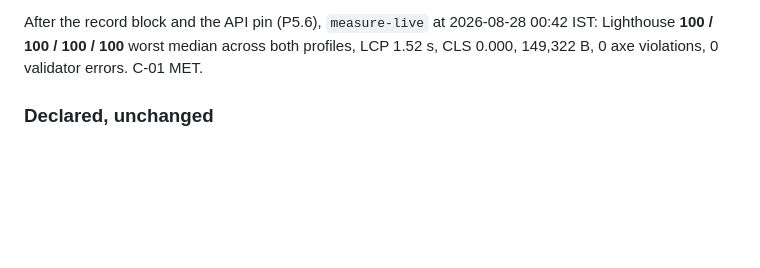
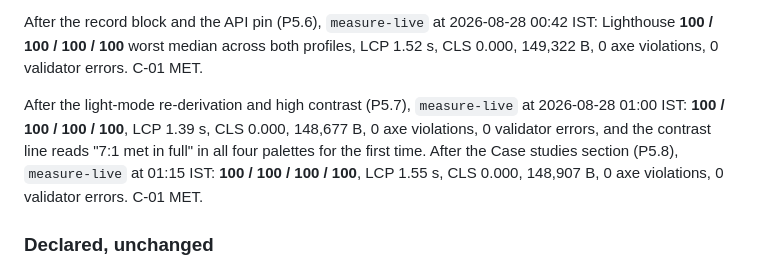
Before and after one commit to MohdSaifHussain/mohdsaifhussain.github.io, a Markdown page: CHANGELOG.md, the part around the change. GitHub-like rendering; blank space fills up the shorter version.

Commit message:
docs: record the P5.7 and P5.8 measurements
Co-Authored-By: Claude Fable 5 <noreply@anthropic.com>
Claude-Session: https://claude.ai/code/session_01UCaTtfdQg57didBT24gY5r

```diff
--- a/CHANGELOG.md
+++ b/CHANGELOG.md
@@ -111,6 +111,14 @@ After the record block and the API pin (P5.6), `measure-live` at 2026-08-28
 00:42 IST: Lighthouse **100 / 100 / 100 / 100** worst median across both
 profiles, LCP 1.52 s, CLS 0.000, 149,322 B, 0 axe violations, 0 validator
 errors. C-01 MET.
+
+After the light-mode re-derivation and high contrast (P5.7), `measure-live`
+at 2026-08-28 01:00 IST: **100 / 100 / 100 / 100**, LCP 1.39 s, CLS 0.000,
+148,677 B, 0 axe violations, 0 validator errors, and the contrast line reads
+"7:1 met in full" in all four palettes for the first time. After the Case
+studies section (P5.8), `measure-live` at 01:15 IST: **100 / 100 / 100 / 100**,
+LCP 1.55 s, CLS 0.000, 148,907 B, 0 axe violations, 0 validator errors.
+C-01 MET.
 
 ### Declared, unchanged
 
```
